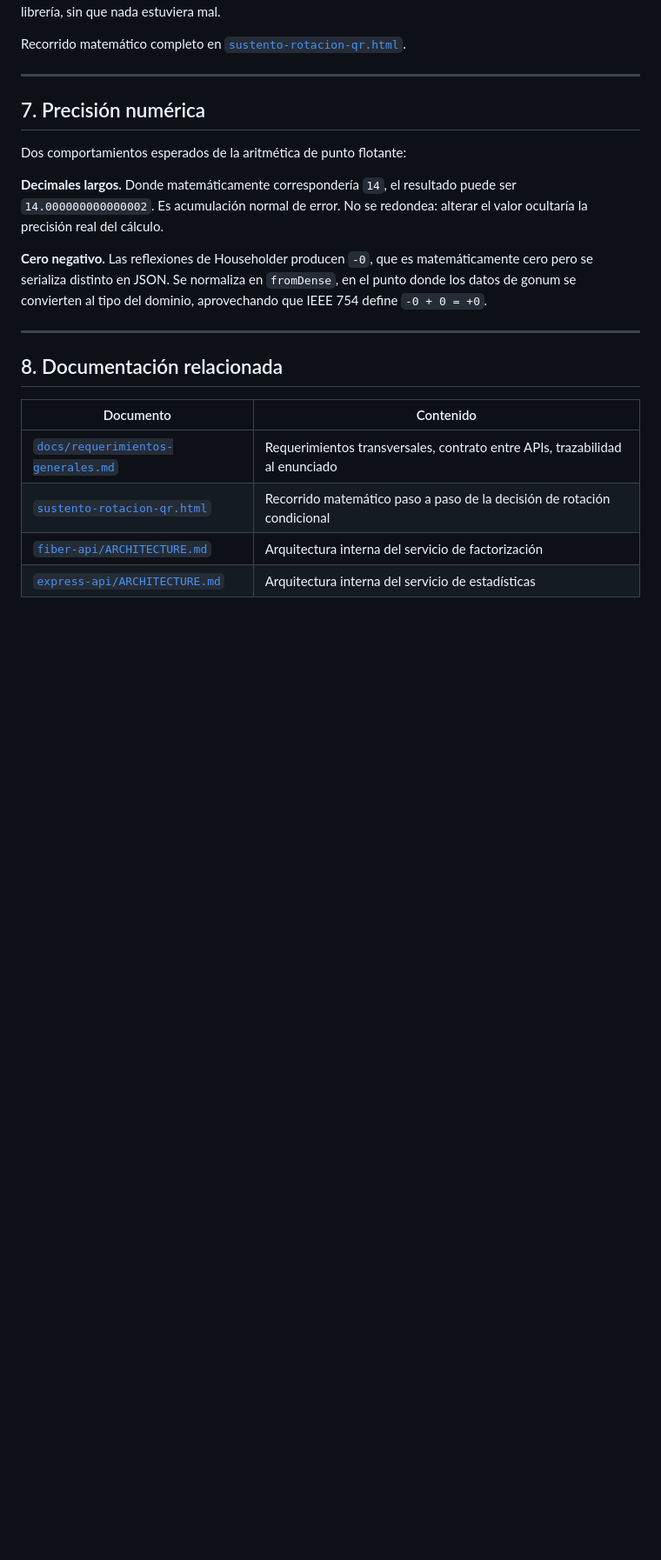
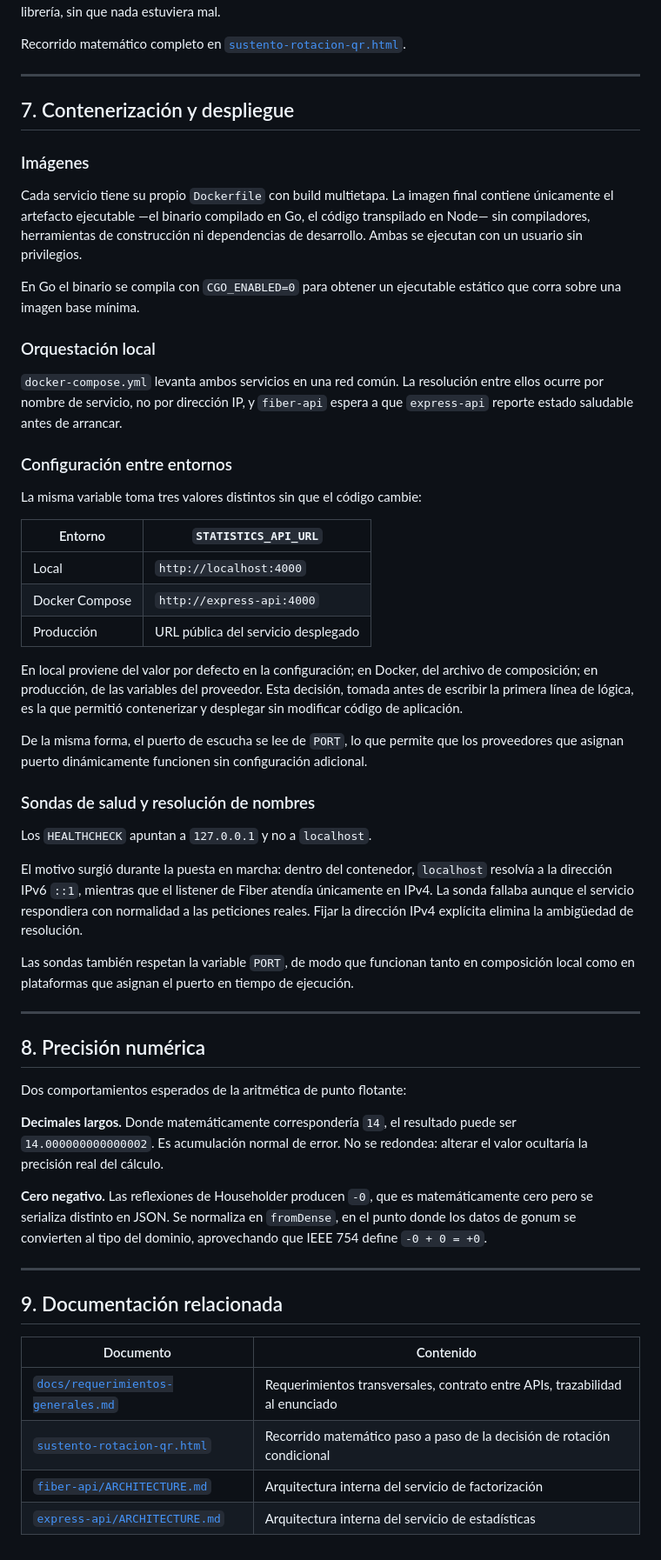
Before and after one commit to evest-dev/reto-matrix-qr-api, a Markdown page: ARCHITECTURE.md, the part around one of its changes. Shown at 87% size. Drawn GitHub-style; blank space fills up the shorter version.

Commit message:
docs: document containerization, deployment and healthcheck fix

```diff
--- a/ARCHITECTURE.md
+++ b/ARCHITECTURE.md
@@ -199,7 +199,43 @@ Recorrido matemático completo en [`sustento-rotacion-qr.html`](sustento-rotacio
 
 ---
 
-## 7. Precisión numérica
+## 7. Contenerización y despliegue
+
+### Imágenes
+
+Cada servicio tiene su propio `Dockerfile` con build multietapa. La imagen final contiene únicamente el artefacto ejecutable —el binario compilado en Go, el código transpilado en Node— sin compiladores, herramientas de construcción ni dependencias de desarrollo. Ambas se ejecutan con un usuario sin privilegios.
+
+En Go el binario se compila con `CGO_ENABLED=0` para obtener un ejecutable estático que corra sobre una imagen base mínima.
+
+### Orquestación local
+
+`docker-compose.yml` levanta ambos servicios en una red común. La resolución entre ellos ocurre por nombre de servicio, no por dirección IP, y `fiber-api` espera a que `express-api` reporte estado saludable antes de arrancar.
+
+### Configuración entre entornos
+
+La misma variable toma tres valores distintos sin que el código cambie:
+
+| Entorno | `STATISTICS_API_URL` |
+|---|---|
+| Local | `http://localhost:4000` |
+| Docker Compose | `http://express-api:4000` |
+| Producción | URL pública del servicio desplegado |
+
+En local proviene del valor por defecto en la configuración; en Docker, del archivo de composición; en producción, de las variables del proveedor. Esta decisión, tomada antes de escribir la primera línea de lógica, es la que permitió contenerizar y desplegar sin modificar código de aplicación.
+
+De la misma forma, el puerto de escucha se lee de `PORT`, lo que permite que los proveedores que asignan puerto dinámicamente funcionen sin configuración adicional.
+
+### Sondas de salud y resolución de nombres
+
+Los `HEALTHCHECK` apuntan a `127.0.0.1` y no a `localhost`.
+
+El motivo surgió durante la puesta en marcha: dentro del contenedor, `localhost` resolvía a la dirección IPv6 `::1`, mientras que el listener de Fiber atendía únicamente en IPv4. La sonda fallaba aunque el servicio respondiera con normalidad a las peticiones reales. Fijar la dirección IPv4 explícita elimina la ambigüedad de resolución.
+
+Las sondas también respetan la variable `PORT`, de modo que funcionan tanto en composición local como en plataformas que asignan el puerto en tiempo de ejecución.
+
+---
+
+## 8. Precisión numérica
 
 Dos comportamientos esperados de la aritmética de punto flotante:
 
@@ -209,7 +245,7 @@ Dos comportamientos esperados de la aritmética de punto flotante:
 
 ---
 
-## 8. Documentación relacionada
+## 9. Documentación relacionada
 
 | Documento | Contenido |
 |---|---|
```
Also changed, not shown: other parts of ARCHITECTURE.md (+2 -2 lines).
